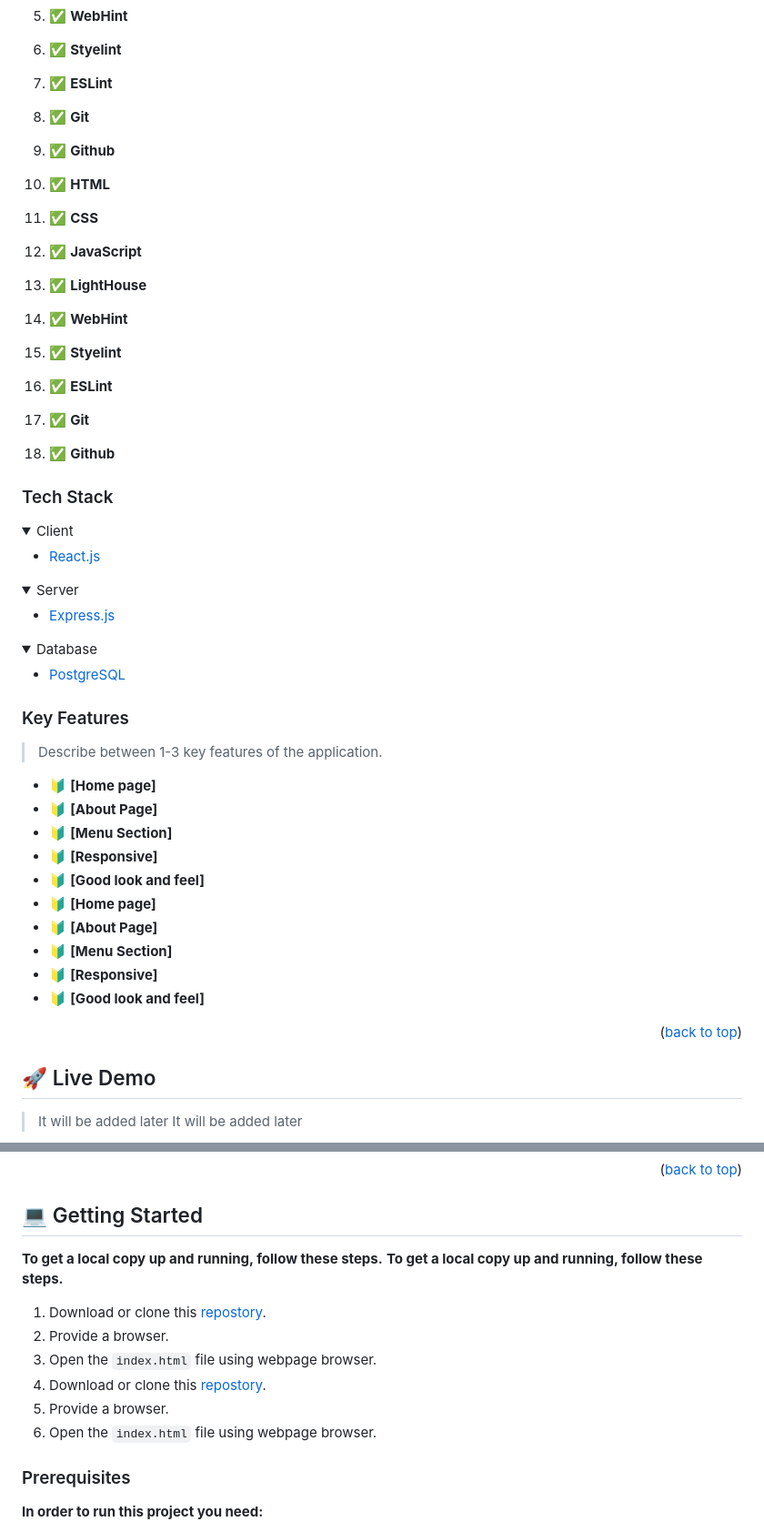
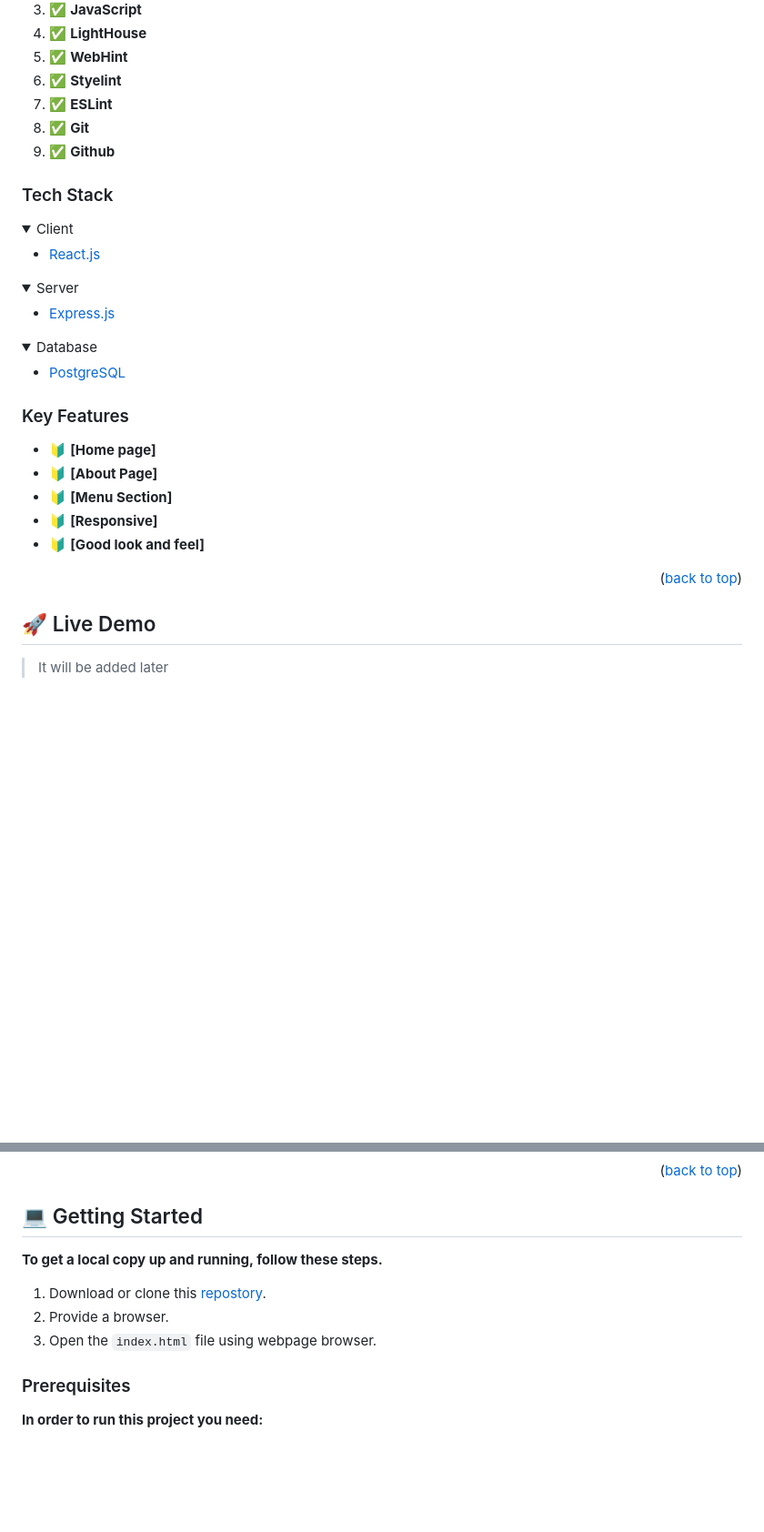
Before and after one commit to M-Anwar-Hussaini/Genius-Academy, a Markdown page: README.md, 2 parts joined by grey strips. Shown: that part at 91% size. Drawn GitHub-style; folded sections open; blank space fills up the shorter version.

```diff
--- a/README.md
+++ b/README.md
@@ -47,16 +50,6 @@
 7. ✅ **ESLint**
 8. ✅ **Git**
 9. ✅ **Github**
-
-10. ✅ **HTML**
-11. ✅ **CSS**
-12. ✅ **JavaScript**
-13. ✅ **LightHouse**
-14. ✅ **WebHint**
-15. ✅ **Styelint**
-16. ✅ **ESLint**
-17. ✅ **Git**
-18. ✅ **Github**
 
 ### Tech Stack <a name="tech-stack"></a>
 
@@ -85,19 +78,11 @@
 
 ### Key Features <a name="key-features"></a>
 
-> Describe between 1-3 key features of the application.
-
 - 🔰 **[Home page]**
 - 🔰 **[About Page]**
 - 🔰 **[Menu Section]**
 - 🔰 **[Responsive]**
 - 🔰 **[Good look and feel]**
-- 🔰 **[Home page]**
-- 🔰 **[About Page]**
-- 🔰 **[Menu Section]**
-- 🔰 **[Responsive]**
-- 🔰 **[Good look and feel]**
-
 <p align="right">(<a href="#readme-top">back to top</a>)</p>
 
 <!-- LIVE DEMO -->
@@ -105,5 +90,4 @@
 ## 🚀 Live Demo <a name="live-demo"></a>
 
 > It will be added later
-> It will be added later
 
@@ -117,14 +100,10 @@
 ## 💻 Getting Started <a name="getting-started"></a>
 
 **To get a local copy up and running, follow these steps.**
-**To get a local copy up and running, follow these steps.**
 
 1. Download or clone this [repostory](https://github.com/M-Anwar-Hussaini/Genius-Academy).
 2. Provide a browser.
 3. Open the `index.html` file using webpage browser.
-4. Download or clone this [repostory](https://github.com/M-Anwar-Hussaini/Genius-Academy).
-5. Provide a browser.
-6. Open the `index.html` file using webpage browser.
 
 ### Prerequisites
 
```
Also changed, not shown: other parts of README.md (+8 -60 lines).
